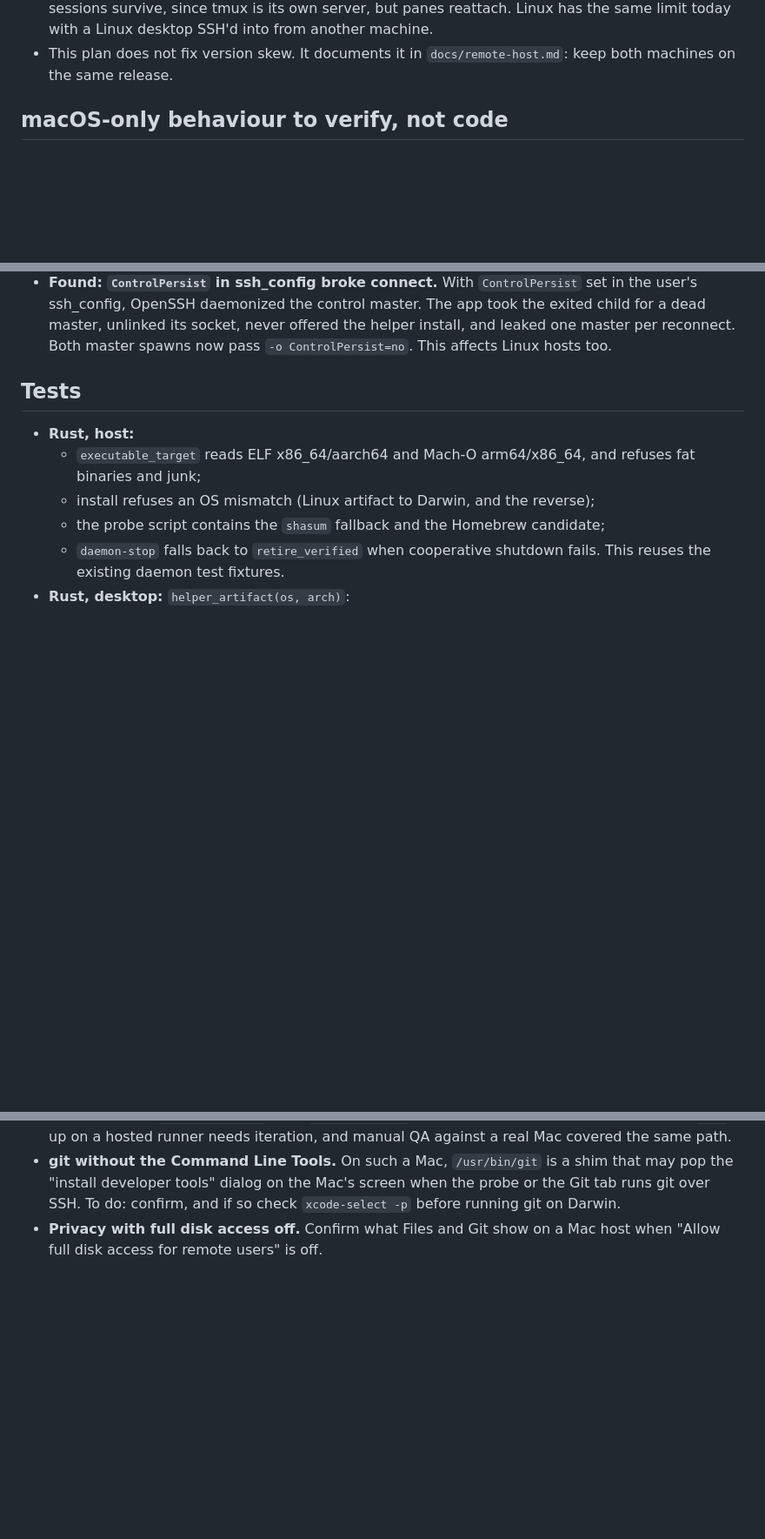
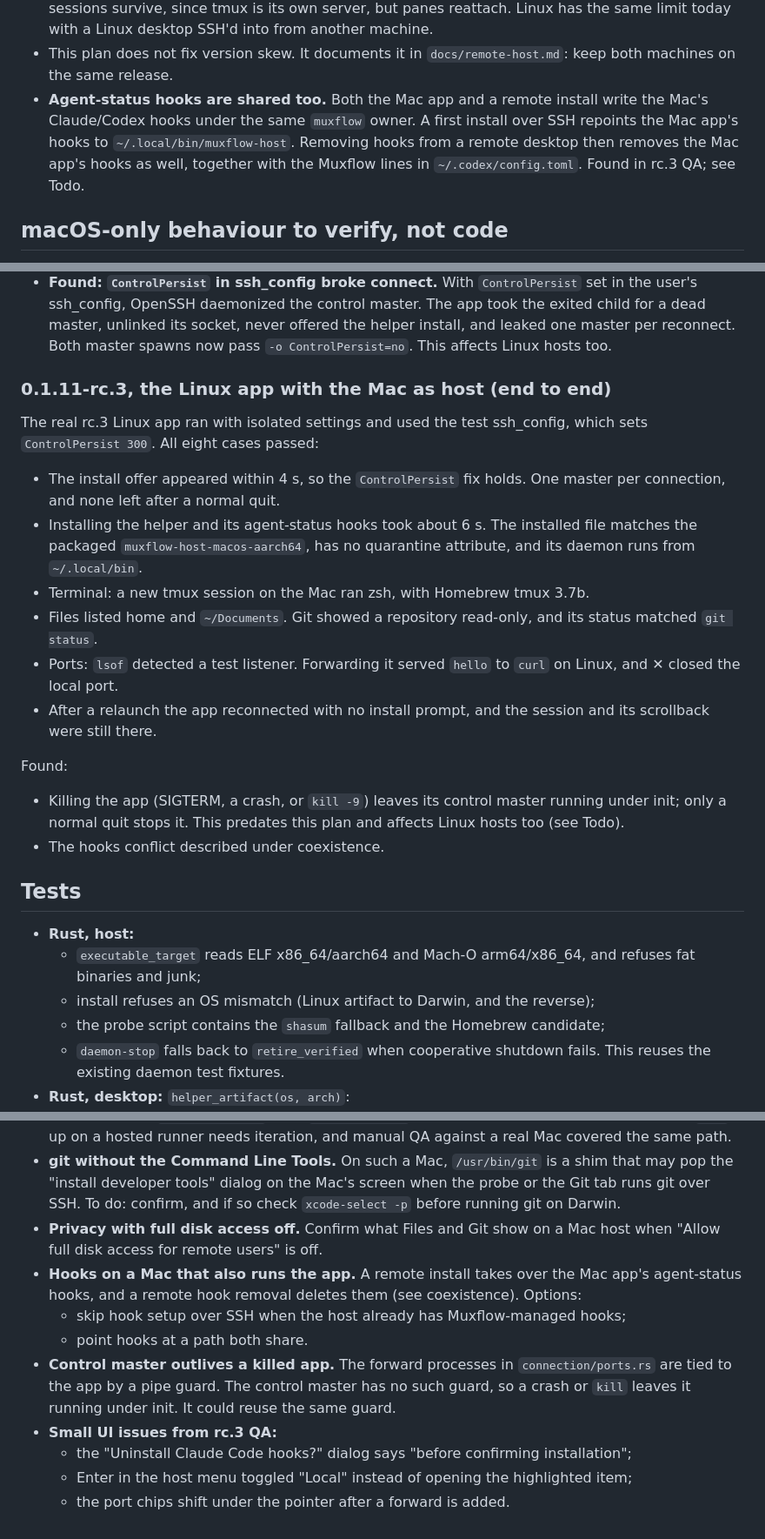
Before and after one commit to gal064/muxflow, a Markdown page: docs/mac-ssh-hosts.md, 3 parts joined by grey strips. Shown at 87% size. GitHub-like rendering; blank space fills up the shorter version.

Commit message:
docs: record the 0.1.11-rc.3 end-to-end Mac host results

```diff
--- a/docs/mac-ssh-hosts.md
+++ b/docs/mac-ssh-hosts.md
@@ -165,6 +165,12 @@ then share one socket, and they work together only when their digests match:
   from another machine.
 - This plan does not fix version skew. It documents it in
   `docs/remote-host.md`: keep both machines on the same release.
+- **Agent-status hooks are shared too.** Both the Mac app and a remote
+  install write the Mac's Claude/Codex hooks under the same `muxflow` owner.
+  A first install over SSH repoints the Mac app's hooks to
+  `~/.local/bin/muxflow-host`. Removing hooks from a remote desktop then
+  removes the Mac app's hooks as well, together with the Muxflow lines in
+  `~/.codex/config.toml`. Found in rc.3 QA; see Todo.
 
 ## macOS-only behaviour to verify, not code
 
@@ -235,6 +241,30 @@ isolated runtime folder.
   its socket, never offered the helper install, and leaked one master per
   reconnect. Both master spawns now pass `-o ControlPersist=no`. This affects
   Linux hosts too.
+
+### 0.1.11-rc.3, the Linux app with the Mac as host (end to end)
+
+The real rc.3 Linux app ran with isolated settings and used the test
+ssh_config, which sets `ControlPersist 300`. All eight cases passed:
+
+- The install offer appeared within 4 s, so the `ControlPersist` fix holds.
+  One master per connection, and none left after a normal quit.
+- Installing the helper and its agent-status hooks took about 6 s. The
+  installed file matches the packaged `muxflow-host-macos-aarch64`, has no
+  quarantine attribute, and its daemon runs from `~/.local/bin`.
+- Terminal: a new tmux session on the Mac ran zsh, with Homebrew tmux 3.7b.
+- Files listed home and `~/Documents`. Git showed a repository read-only, and
+  its status matched `git status`.
+- Ports: `lsof` detected a test listener. Forwarding it served `hello` to
+  `curl` on Linux, and ✕ closed the local port.
+- After a relaunch the app reconnected with no install prompt, and the
+  session and its scrollback were still there.
+
+Found:
+- Killing the app (SIGTERM, a crash, or `kill -9`) leaves its control master
+  running under init; only a normal quit stops it. This predates this plan
+  and affects Linux hosts too (see Todo).
+- The hooks conflict described under coexistence.
 
 ## Tests
 
@@ -371,3 +401,18 @@ from the Linux dev machine until manual QA of the RC is done:
   check `xcode-select -p` before running git on Darwin.
 - **Privacy with full disk access off.** Confirm what Files and Git show on a
   Mac host when "Allow full disk access for remote users" is off.
+- **Hooks on a Mac that also runs the app.** A remote install takes over the
+  Mac app's agent-status hooks, and a remote hook removal deletes them
+  (see coexistence). Options:
+  - skip hook setup over SSH when the host already has Muxflow-managed hooks;
+  - point hooks at a path both share.
+- **Control master outlives a killed app.** The forward processes in
+  `connection/ports.rs` are tied to the app by a pipe guard. The control
+  master has no such guard, so a crash or `kill` leaves it running under
+  init. It could reuse the same guard.
+- **Small UI issues from rc.3 QA:**
+  - the "Uninstall Claude Code hooks?" dialog says "before confirming
+    installation";
+  - Enter in the host menu toggled "Local" instead of opening the
+    highlighted item;
+  - the port chips shift under the pointer after a forward is added.
```
